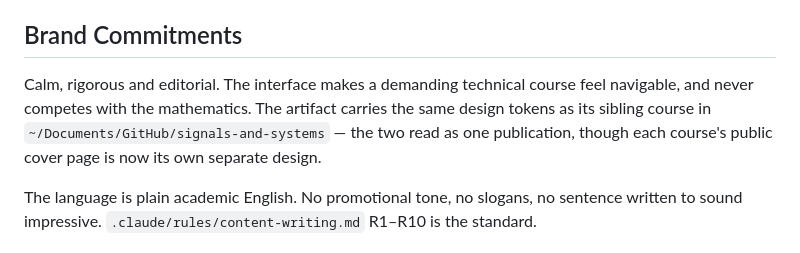
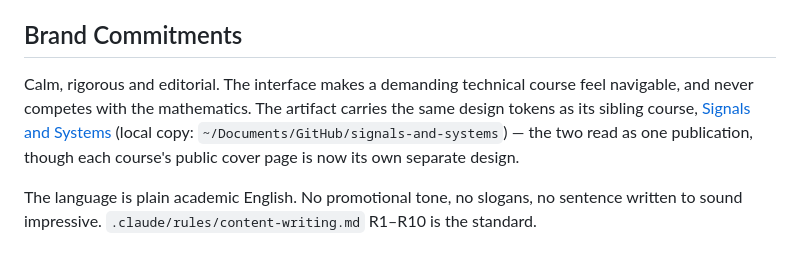
Before and after one commit to huguryildiz/digital-communications, a Markdown page: PRODUCT.md, the part around the change. GitHub-like rendering.

Commit message:
Link the sibling Signals and Systems repository from PRODUCT.md

```diff
--- a/PRODUCT.md
+++ b/PRODUCT.md
@@ -57,8 +57,9 @@ capacity (M6). M0 is the opening: what the whole subject asks, and how to use th
 ## Brand Commitments
 
 Calm, rigorous and editorial. The interface makes a demanding technical course feel navigable, and
-never competes with the mathematics. The artifact carries the same design tokens as its sibling course
-in `~/Documents/GitHub/signals-and-systems` — the two read as one publication, though each course's
+never competes with the mathematics. The artifact carries the same design tokens as its sibling course,
+[Signals and Systems](https://github.com/huguryildiz/signals-and-systems) (local copy:
+`~/Documents/GitHub/signals-and-systems`) — the two read as one publication, though each course's
 public cover page is now its own separate design.
 
 The language is plain academic English. No promotional tone, no slogans, no sentence written to sound
```
